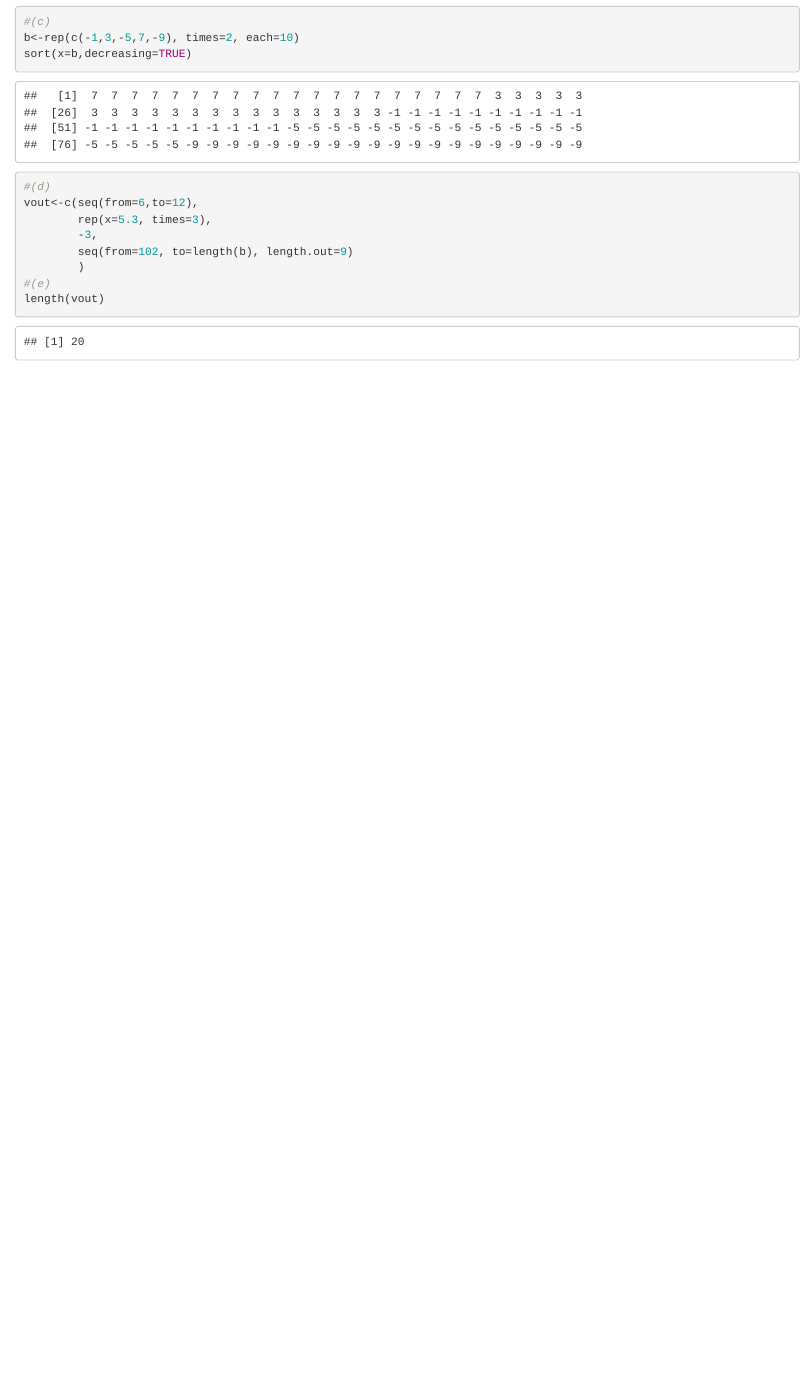
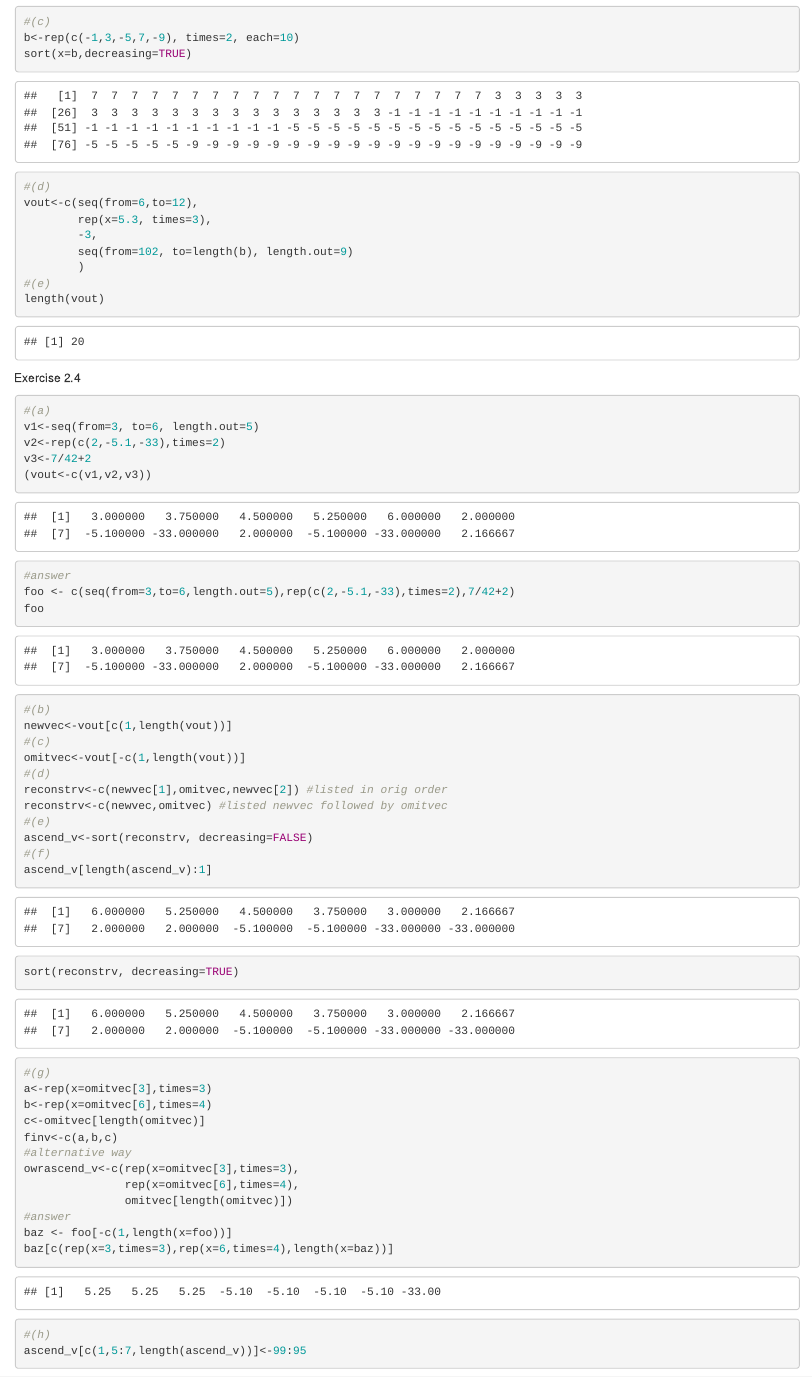
Before and after one commit to SoyeonLeeBCCUNY/2022-Summer, an R Markdown document (Book of R part 1.Rmd): the page in a window 1100 px wide, from 1620 px down. Rendered offline with R 4.5, knitr and Pandoc, with nearby package versions.

Commit message:
finished exercise 2.4

````diff
--- a/Book of R part 1.Rmd
+++ b/Book of R part 1.Rmd
@@ -62,3 +62,43 @@ vout<-c(seq(from=6,to=12),
 #(e)
 length(vout)
 ```
+
+Exercise 2.4
+```{r}
+#(a)
+v1<-seq(from=3, to=6, length.out=5)
+v2<-rep(c(2,-5.1,-33),times=2)
+v3<-7/42+2
+(vout<-c(v1,v2,v3))
+#answer
+foo <- c(seq(from=3,to=6,length.out=5),rep(c(2,-5.1,-33),times=2),7/42+2)
+foo
+
+#(b)
+newvec<-vout[c(1,length(vout))]
+#(c)
+omitvec<-vout[-c(1,length(vout))]
+#(d)
+reconstrv<-c(newvec[1],omitvec,newvec[2]) #listed in orig order
+reconstrv<-c(newvec,omitvec) #listed newvec followed by omitvec
+#(e)
+ascend_v<-sort(reconstrv, decreasing=FALSE)
+#(f)
+ascend_v[length(ascend_v):1]
+sort(reconstrv, decreasing=TRUE)
+#(g)
+a<-rep(x=omitvec[3],times=3)
+b<-rep(x=omitvec[6],times=4)
+c<-omitvec[length(omitvec)]
+finv<-c(a,b,c)
+#alternative way
+owrascend_v<-c(rep(x=omitvec[3],times=3),
+               rep(x=omitvec[6],times=4),
+               omitvec[length(omitvec)])
+#answer
+baz <- foo[-c(1,length(x=foo))]
+baz[c(rep(x=3,times=3),rep(x=6,times=4),length(x=baz))]
+
+#(h)
+ascend_v[c(1,5:7,length(ascend_v))]<-99:95
+```
````
